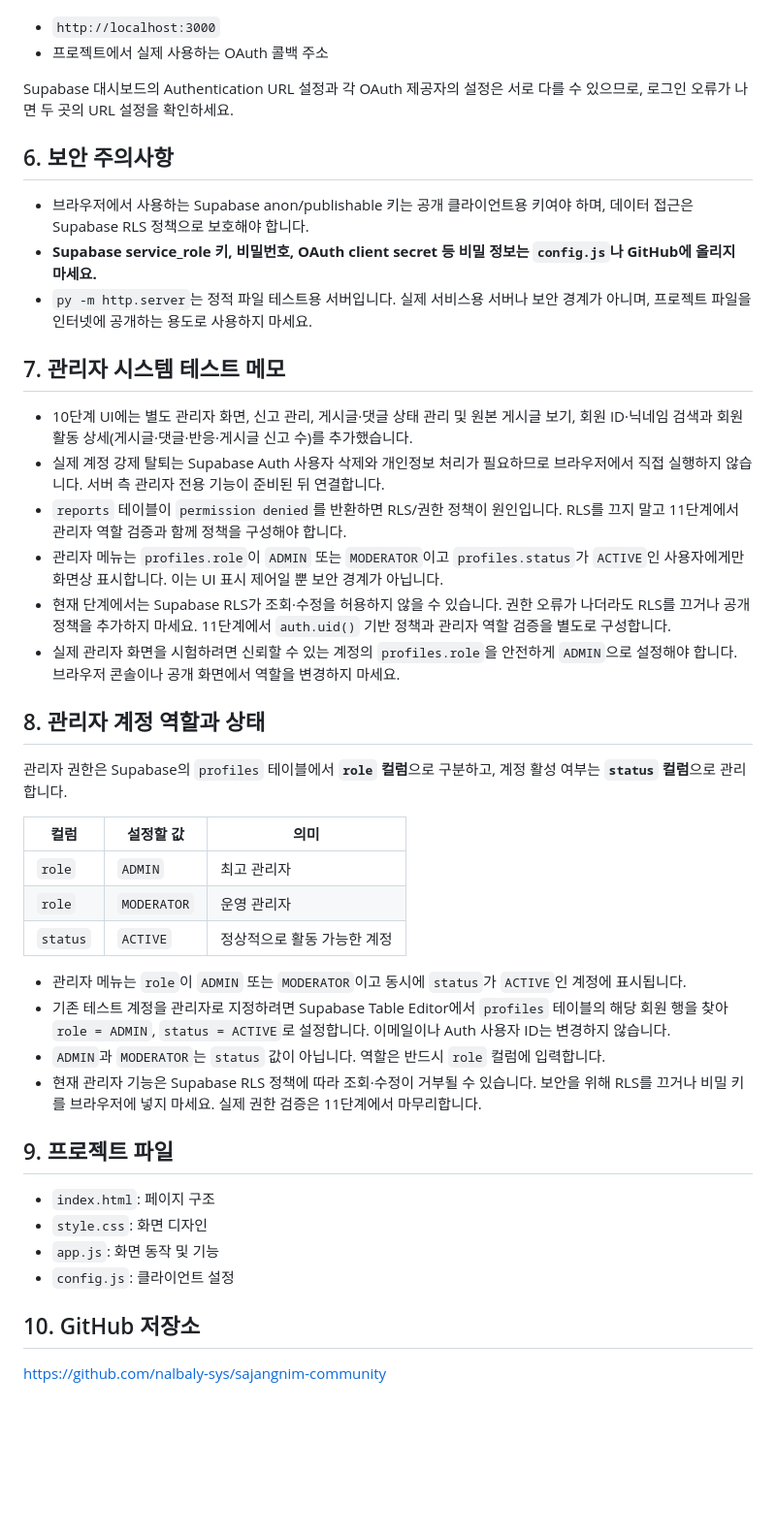
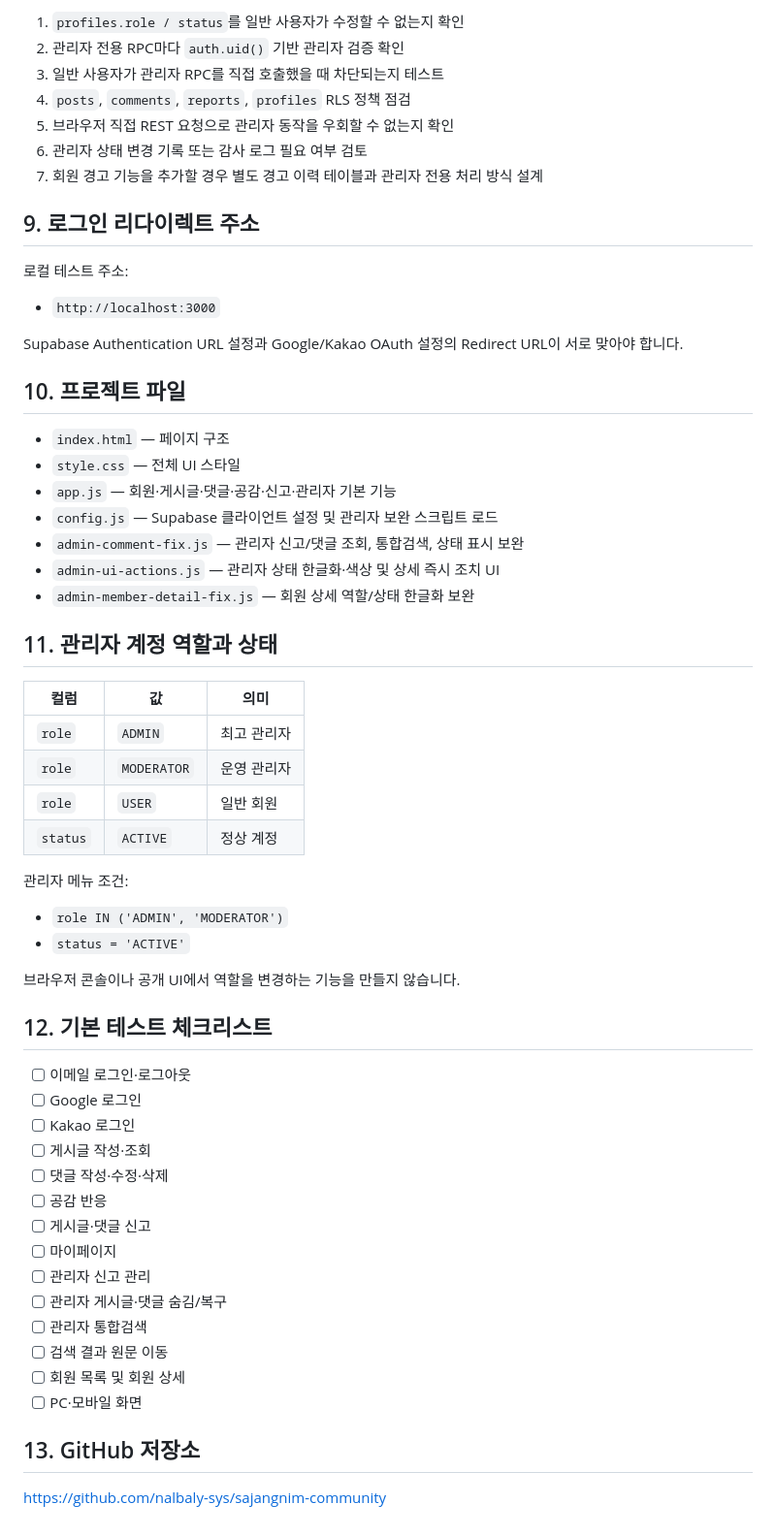
Before and after one commit to nalbaly-sys/sajangnim-community, a Markdown page: README.md, the part around one of its changes. Shown at 97% size. GitHub-like rendering; blank space fills up the shorter version.

```diff
--- a/README.md
+++ b/README.md
@@ -91,46 +184,62 @@ Supabase 및 Google/Kakao 로그인을 사용하는 경우, 로컬 테스트 주
+1. `profiles.role / status`를 일반 사용자가 수정할 수 없는지 확인
+2. 관리자 전용 RPC마다 `auth.uid()` 기반 관리자 검증 확인
+3. 일반 사용자가 관리자 RPC를 직접 호출했을 때 차단되는지 테스트
+4. `posts`, `comments`, `reports`, `profiles` RLS 정책 점검
+5. 브라우저 직접 REST 요청으로 관리자 동작을 우회할 수 없는지 확인
+6. 관리자 상태 변경 기록 또는 감사 로그 필요 여부 검토
+7. 회원 경고 기능을 추가할 경우 별도 경고 이력 테이블과 관리자 전용 처리 방식 설계
+
+## 9. 로그인 리다이렉트 주소
+
+로컬 테스트 주소:
 
 - `http://localhost:3000`
-- 프로젝트에서 실제 사용하는 OAuth 콜백 주소
 
-Supabase 대시보드의 Authentication URL 설정과 각 OAuth 제공자의 설정은 서로 다를 수 있으므로, 로그인 오류가 나면 두 곳의 URL 설정을 확인하세요.
+Supabase Authentication URL 설정과 Google/Kakao OAuth 설정의 Redirect URL이 서로 맞아야 합니다.
 
-## 6. 보안 주의사항
+## 10. 프로젝트 파일
 
-- 브라우저에서 사용하는 Supabase anon/publishable 키는 공개 클라이언트용 키여야 하며, 데이터 접근은 Supabase RLS 정책으로 보호해야 합니다.
-- **Supabase service_role 키, 비밀번호, OAuth client secret 등 비밀 정보는 `config.js`나 GitHub에 올리지 마세요.**
-- `py -m http.server`는 정적 파일 테스트용 서버입니다. 실제 서비스용 서버나 보안 경계가 아니며, 프로젝트 파일을 인터넷에 공개하는 용도로 사용하지 마세요.
+- `index.html` — 페이지 구조
+- `style.css` — 전체 UI 스타일
+- `app.js` — 회원·게시글·댓글·공감·신고·관리자 기본 기능
+- `config.js` — Supabase 클라이언트 설정 및 관리자 보완 스크립트 로드
+- `admin-comment-fix.js` — 관리자 신고/댓글 조회, 통합검색, 상태 표시 보완
+- `admin-ui-actions.js` — 관리자 상태 한글화·색상 및 상세 즉시 조치 UI
+- `admin-member-detail-fix.js` — 회원 상세 역할/상태 한글화 보완
 
-## 7. 관리자 시스템 테스트 메모
+## 11. 관리자 계정 역할과 상태
 
-- 10단계 UI에는 별도 관리자 화면, 신고 관리, 게시글·댓글 상태 관리 및 원본 게시글 보기, 회원 ID·닉네임 검색과 회원 활동 상세(게시글·댓글·반응·게시글 신고 수)를 추가했습니다.
-- 실제 계정 강제 탈퇴는 Supabase Auth 사용자 삭제와 개인정보 처리가 필요하므로 브라우저에서 직접 실행하지 않습니다. 서버 측 관리자 전용 기능이 준비된 뒤 연결합니다.
-- `reports` 테이블이 `permission denied`를 반환하면 RLS/권한 정책이 원인입니다. RLS를 끄지 말고 11단계에서 관리자 역할 검증과 함께 정책을 구성해야 합니다.
-- 관리자 메뉴는 `profiles.role`이 `ADMIN` 또는 `MODERATOR`이고 `profiles.status`가 `ACTIVE`인 사용자에게만 화면상 표시합니다. 이는 UI 표시 제어일 뿐 보안 경계가 아닙니다.
-- 현재 단계에서는 Supabase RLS가 조회·수정을 허용하지 않을 수 있습니다. 권한 오류가 나더라도 RLS를 끄거나 공개 정책을 추가하지 마세요. 11단계에서 `auth.uid()` 기반 정책과 관리자 역할 검증을 별도로 구성합니다.
-- 실제 관리자 화면을 시험하려면 신뢰할 수 있는 계정의 `profiles.role`을 안전하게 `ADMIN`으로 설정해야 합니다. 브라우저 콘솔이나 공개 화면에서 역할을 변경하지 마세요.
-
-## 8. 관리자 계정 역할과 상태
-
-관리자 권한은 Supabase의 `profiles` 테이블에서 **`role` 컬럼**으로 구분하고, 계정 활성 여부는 **`status` 컬럼**으로 관리합니다.
-
-| 컬럼 | 설정할 값 | 의미 |
+| 컬럼 | 값 | 의미 |
 |---|---|---|
 | `role` | `ADMIN` | 최고 관리자 |
 | `role` | `MODERATOR` | 운영 관리자 |
-| `status` | `ACTIVE` | 정상적으로 활동 가능한 계정 |
+| `role` | `USER` | 일반 회원 |
+| `status` | `ACTIVE` | 정상 계정 |
 
-- 관리자 메뉴는 `role`이 `ADMIN` 또는 `MODERATOR`이고 동시에 `status`가 `ACTIVE`인 계정에 표시됩니다.
-- 기존 테스트 계정을 관리자로 지정하려면 Supabase Table Editor에서 `profiles` 테이블의 해당 회원 행을 찾아 `role = ADMIN`, `status = ACTIVE`로 설정합니다. 이메일이나 Auth 사용자 ID는 변경하지 않습니다.
-- `ADMIN`과 `MODERATOR`는 `status` 값이 아닙니다. 역할은 반드시 `role` 컬럼에 입력합니다.
-- 현재 관리자 기능은 Supabase RLS 정책에 따라 조회·수정이 거부될 수 있습니다. 보안을 위해 RLS를 끄거나 비밀 키를 브라우저에 넣지 마세요. 실제 권한 검증은 11단계에서 마무리합니다.
+관리자 메뉴 조건:
 
-## 9. 프로젝트 파일
+- `role IN ('ADMIN', 'MODERATOR')`
+- `status = 'ACTIVE'`
 
-- `index.html`: 페이지 구조
-- `style.css`: 화면 디자인
-- `app.js`: 화면 동작 및 기능
-- `config.js`: 클라이언트 설정
+브라우저 콘솔이나 공개 UI에서 역할을 변경하는 기능을 만들지 않습니다.
 
-## 10. GitHub 저장소
+## 12. 기본 테스트 체크리스트
+
+- [ ] 이메일 로그인·로그아웃
+- [ ] Google 로그인
+- [ ] Kakao 로그인
+- [ ] 게시글 작성·조회
+- [ ] 댓글 작성·수정·삭제
+- [ ] 공감 반응
+- [ ] 게시글·댓글 신고
+- [ ] 마이페이지
+- [ ] 관리자 신고 관리
+- [ ] 관리자 게시글·댓글 숨김/복구
+- [ ] 관리자 통합검색
+- [ ] 검색 결과 원문 이동
+- [ ] 회원 목록 및 회원 상세
+- [ ] PC·모바일 화면
+
+## 13. GitHub 저장소
 
 https://github.com/nalbaly-sys/sajangnim-community
```
Also changed, not shown: other parts of README.md (+130 -37 lines).
